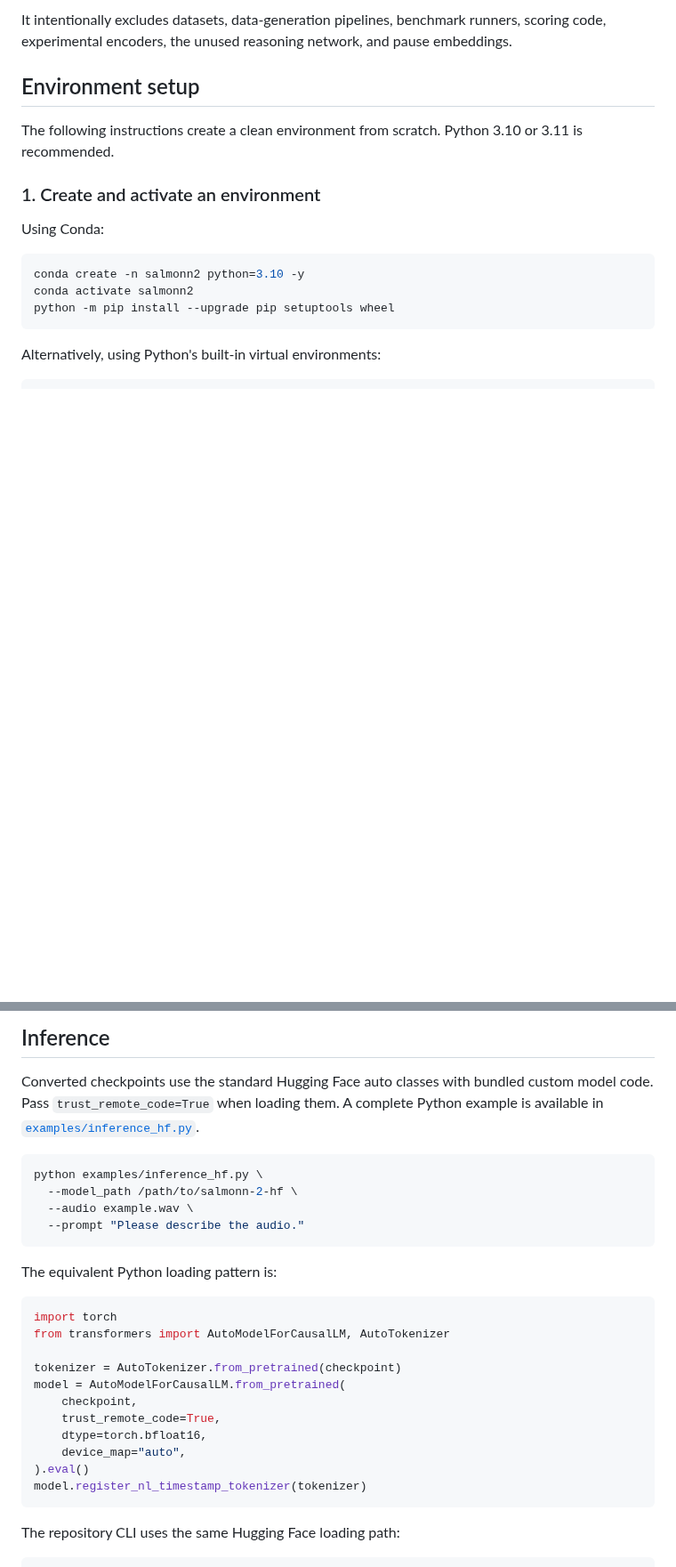
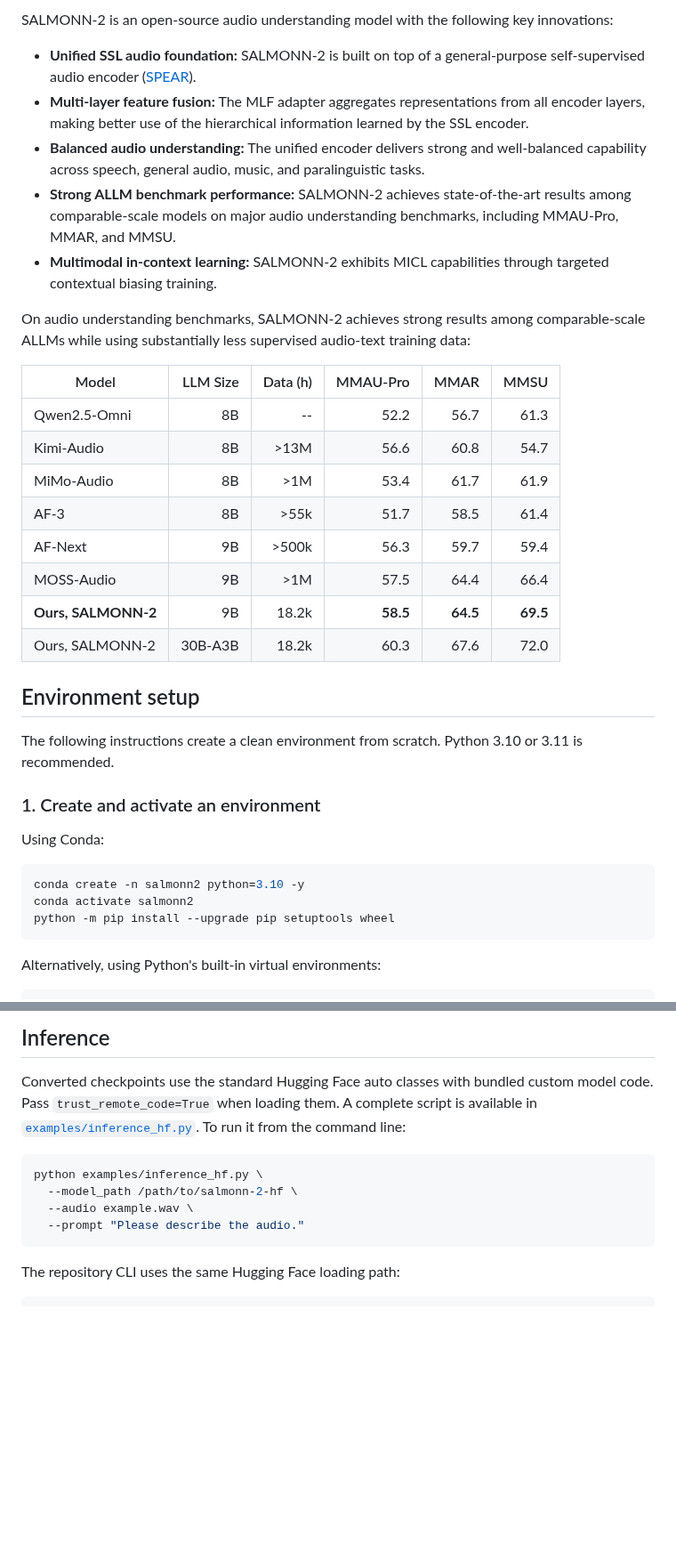
Before and after one commit to marcoyang1998/salmonn-2, a Markdown page: README.md, 2 parts joined by grey strips. Shown at 89% size. Rendered like a GitHub page; blank space fills up the shorter version.

````diff
--- a/README.md
+++ b/README.md
@@ -8,6 +35,28 @@ audio -> 128-bin filterbank -> Zipformer2 -> MLP connector -> Qwen3
 
-It intentionally excludes datasets, data-generation pipelines, benchmark runners, scoring code,
-experimental encoders, the unused reasoning network, and pause embeddings.
+SALMONN-2 is an open-source audio understanding model with the following key innovations:
+
+- **Unified SSL audio foundation:** SALMONN-2 is built on top of a general-purpose self-supervised audio encoder ([SPEAR](https://arxiv.org/abs/2510.25955)).
+- **Multi-layer feature fusion:** The MLF adapter aggregates representations from all encoder layers, making better use of the hierarchical information learned by the SSL encoder.
+- **Balanced audio understanding:** The unified encoder delivers strong and well-balanced capability across speech, general audio, music, and paralinguistic tasks.
+- **Strong ALLM benchmark performance:** SALMONN-2 achieves state-of-the-art results among comparable-scale models on major audio understanding benchmarks, including MMAU-Pro, MMAR, and MMSU.
+- **Multimodal in-context learning:** SALMONN-2 exhibits MICL capabilities through targeted contextual biasing training.
+
+On  audio understanding benchmarks, SALMONN-2 achieves strong results
+among comparable-scale ALLMs while using substantially less supervised audio-text training data:
+
+| Model | LLM Size | Data (h) | MMAU-Pro | MMAR | MMSU |
+| --- | ---: | ---: | ---: | ---: | ---: |
+| Qwen2.5-Omni | 8B | -- | 52.2 | 56.7 | 61.3 |
+| Kimi-Audio | 8B | &gt;13M | 56.6 | 60.8 | 54.7 |
+| MiMo-Audio | 8B | &gt;1M | 53.4 | 61.7 | 61.9 |
+| AF-3 | 8B | &gt;55k | 51.7 | 58.5 | 61.4 |
+| AF-Next | 9B | &gt;500k | 56.3 | 59.7 | 59.4 |
+| MOSS-Audio | 9B | &gt;1M | 57.5 | 64.4 | 66.4 |
+| **Ours, SALMONN-2** | 9B | 18.2k | **58.5** | **64.5** | **69.5** |
+| Ours, SALMONN-2 | 30B-A3B | 18.2k | 60.3 | 67.6 | 72.0 |
+
+<!-- It intentionally excludes datasets, data-generation pipelines, benchmark runners, scoring code,
+experimental encoders, the unused reasoning network, and pause embeddings. -->
 
 ## Environment setup
 
@@ -159,30 +292,14 @@ Stage two loads the stage-one checkpoint and applies Qwen3 LoRA. Update `model_n
 ## Inference
 
 Converted checkpoints use the standard Hugging Face auto classes with bundled custom model code.
-Pass `trust_remote_code=True` when loading them. A complete Python example is available in
-[`examples/inference_hf.py`](examples/inference_hf.py).
+Pass `trust_remote_code=True` when loading them. A complete script is available in
+[`examples/inference_hf.py`](examples/inference_hf.py). To run it from the command line:
 
 ```bash
 python examples/inference_hf.py \
   --model_path /path/to/salmonn-2-hf \
   --audio example.wav \
   --prompt "Please describe the audio."
-```
-
-The equivalent Python loading pattern is:
-
-```python
-import torch
-from transformers import AutoModelForCausalLM, AutoTokenizer
-
-tokenizer = AutoTokenizer.from_pretrained(checkpoint)
-model = AutoModelForCausalLM.from_pretrained(
-    checkpoint,
-    trust_remote_code=True,
-    dtype=torch.bfloat16,
-    device_map="auto",
-).eval()
-model.register_nl_timestamp_tokenizer(tokenizer)
 ```
 
 The repository CLI uses the same Hugging Face loading path:
````
Also changed, not shown: other parts of README.md (+123 -10 lines), assets/SALMONN2.png (added), 13 other files.
